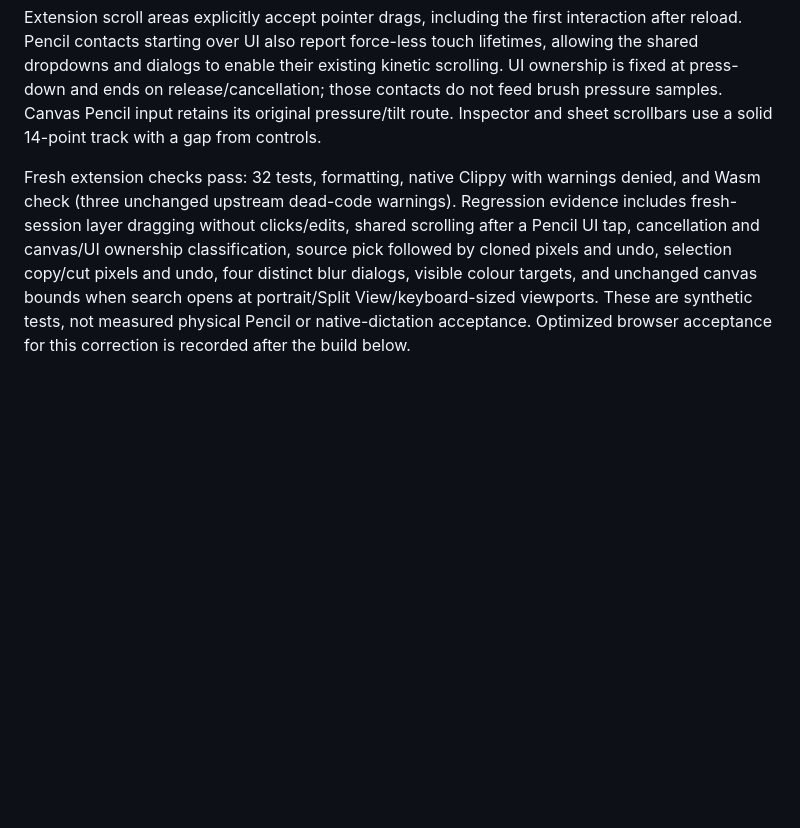
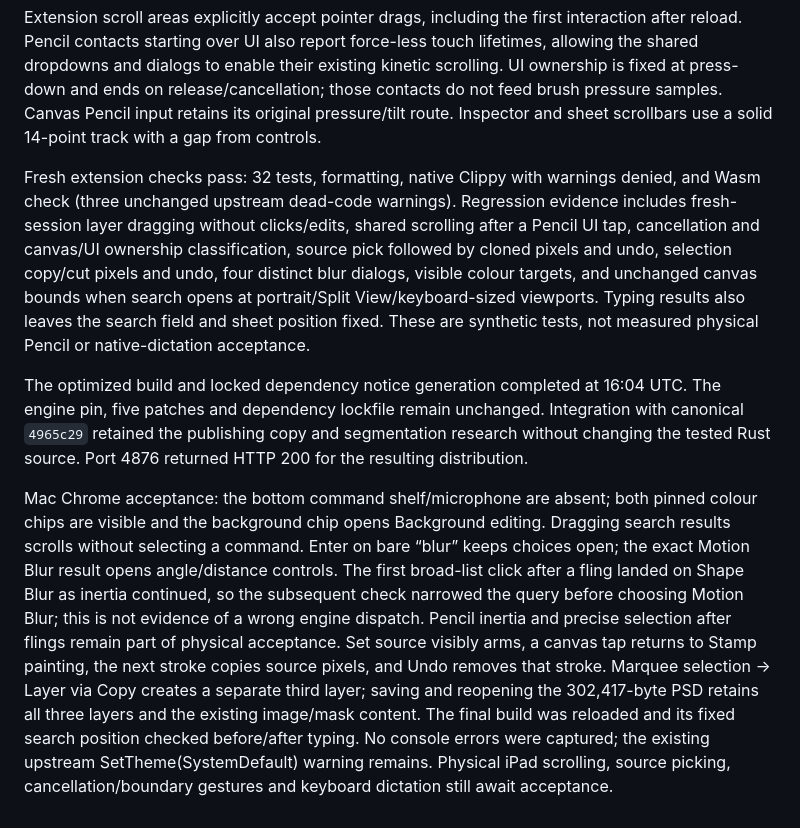
Before and after one commit to 1puni/photocraft-ipad, a Markdown page: docs/verification.md, the part around the change. Drawn GitHub-style; blank space fills up the shorter version.

Commit message:
Record browser acceptance for native search and Pencil workflow corrections

```diff
--- a/docs/verification.md
+++ b/docs/verification.md
@@ -107,4 +107,8 @@ The selection context menu and Layer properties expose Layer via Copy/Cut, inver
 
 Extension scroll areas explicitly accept pointer drags, including the first interaction after reload. Pencil contacts starting over UI also report force-less touch lifetimes, allowing the shared dropdowns and dialogs to enable their existing kinetic scrolling. UI ownership is fixed at press-down and ends on release/cancellation; those contacts do not feed brush pressure samples. Canvas Pencil input retains its original pressure/tilt route. Inspector and sheet scrollbars use a solid 14-point track with a gap from controls.
 
-Fresh extension checks pass: 32 tests, formatting, native Clippy with warnings denied, and Wasm check (three unchanged upstream dead-code warnings). Regression evidence includes fresh-session layer dragging without clicks/edits, shared scrolling after a Pencil UI tap, cancellation and canvas/UI ownership classification, source pick followed by cloned pixels and undo, selection copy/cut pixels and undo, four distinct blur dialogs, visible colour targets, and unchanged canvas bounds when search opens at portrait/Split View/keyboard-sized viewports. These are synthetic tests, not measured physical Pencil or native-dictation acceptance. Optimized browser acceptance for this correction is recorded after the build below.
+Fresh extension checks pass: 32 tests, formatting, native Clippy with warnings denied, and Wasm check (three unchanged upstream dead-code warnings). Regression evidence includes fresh-session layer dragging without clicks/edits, shared scrolling after a Pencil UI tap, cancellation and canvas/UI ownership classification, source pick followed by cloned pixels and undo, selection copy/cut pixels and undo, four distinct blur dialogs, visible colour targets, and unchanged canvas bounds when search opens at portrait/Split View/keyboard-sized viewports. Typing results also leaves the search field and sheet position fixed. These are synthetic tests, not measured physical Pencil or native-dictation acceptance.
+
+The optimized build and locked dependency notice generation completed at 16:04 UTC. The engine pin, five patches and dependency lockfile remain unchanged. Integration with canonical `4965c29` retained the publishing copy and segmentation research without changing the tested Rust source. Port 4876 returned HTTP 200 for the resulting distribution.
+
+Mac Chrome acceptance: the bottom command shelf/microphone are absent; both pinned colour chips are visible and the background chip opens Background editing. Dragging search results scrolls without selecting a command. Enter on bare “blur” keeps choices open; the exact Motion Blur result opens angle/distance controls. The first broad-list click after a fling landed on Shape Blur as inertia continued, so the subsequent check narrowed the query before choosing Motion Blur; this is not evidence of a wrong engine dispatch. Pencil inertia and precise selection after flings remain part of physical acceptance. Set source visibly arms, a canvas tap returns to Stamp painting, the next stroke copies source pixels, and Undo removes that stroke. Marquee selection → Layer via Copy creates a separate third layer; saving and reopening the 302,417-byte PSD retains all three layers and the existing image/mask content. The final build was reloaded and its fixed search position checked before/after typing. No console errors were captured; the existing upstream SetTheme(SystemDefault) warning remains. Physical iPad scrolling, source picking, cancellation/boundary gestures and keyboard dictation still await acceptance.
```
